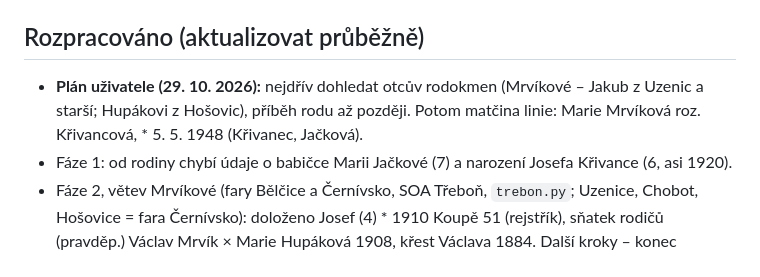
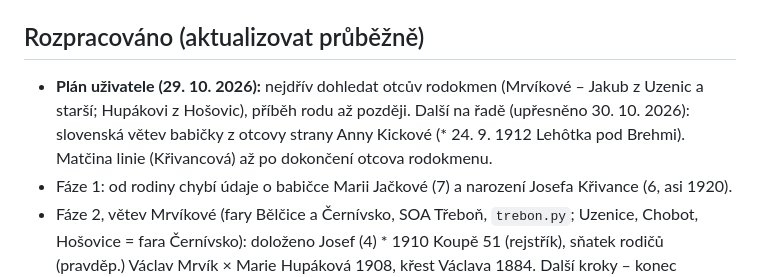
Before and after one commit to mrviklubos01-coder/rodokmen, a Markdown page: data/STAV.md, the part around the change. GitHub-like rendering.

Commit message:
Stav: další na řadě slovenská větev Anny Kickové
Co-Authored-By: Claude Opus 5.5 <noreply@anthropic.com>
Claude-Session: https://claude.ai/code/session_01VmMtLzfeMGrP5A8PqN3Cy2

```diff
--- a/data/STAV.md
+++ b/data/STAV.md
@@ -34,7 +34,7 @@ pak konec `research_log.md` a sekci „Rozpracováno“.
 6. Po změně dat spustím `python3 -I tools/kontrola.py`.
 
 ## Rozpracováno (aktualizovat průběžně)
-- **Plán uživatele (29. 10. 2026):** nejdřív dohledat otcův rodokmen (Mrvíkové – Jakub z Uzenic a starší; Hupákovi z Hošovic), příběh rodu až později. Potom matčina linie: Marie Mrvíková roz. Křivancová, * 5. 5. 1948 (Křivanec, Jačková).
+- **Plán uživatele (29. 10. 2026):** nejdřív dohledat otcův rodokmen (Mrvíkové – Jakub z Uzenic a starší; Hupákovi z Hošovic), příběh rodu až později. Další na řadě (upřesněno 30. 10. 2026): slovenská větev babičky z otcovy strany Anny Kickové (* 24. 9. 1912 Lehôtka pod Brehmi). Matčina linie (Křivancová) až po dokončení otcova rodokmenu.
 - Fáze 1: od rodiny chybí údaje o babičce Marii Jačkové (7) a narození Josefa Křivance (6, asi 1920).
 - Fáze 2, větev Mrvíkové (fary Bělčice a Černívsko, SOA Třeboň, `trebon.py`; Uzenice, Chobot, Hošovice = fara Černívsko): doloženo Josef (4) * 1910 Koupě 51 (rejstřík), sňatek rodičů (pravděp.) Václav Mrvík × Marie Hupáková 1908, křest Václava 1884. Další kroky – konec `research_log.md`.
 - Hupákovi: doloženo Marie Hupáková * 1885, sňatek rodičů 1880, křest matky Marie Vavříkové 1856 (otec kovář František Vavřík, Újezdec 36). Další krok: sňatek Josefa Tintěry s Annou Kozlovou (nevlastní otec).
```
